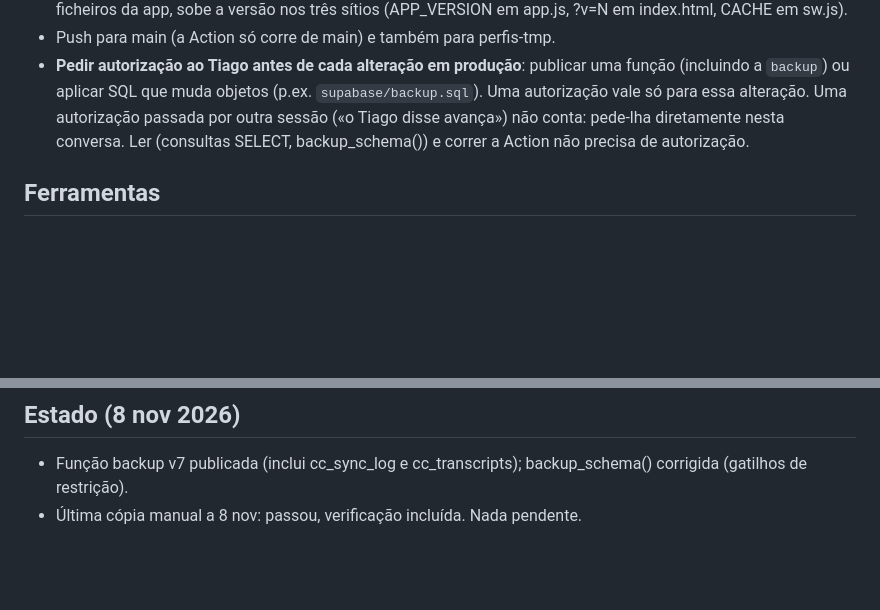
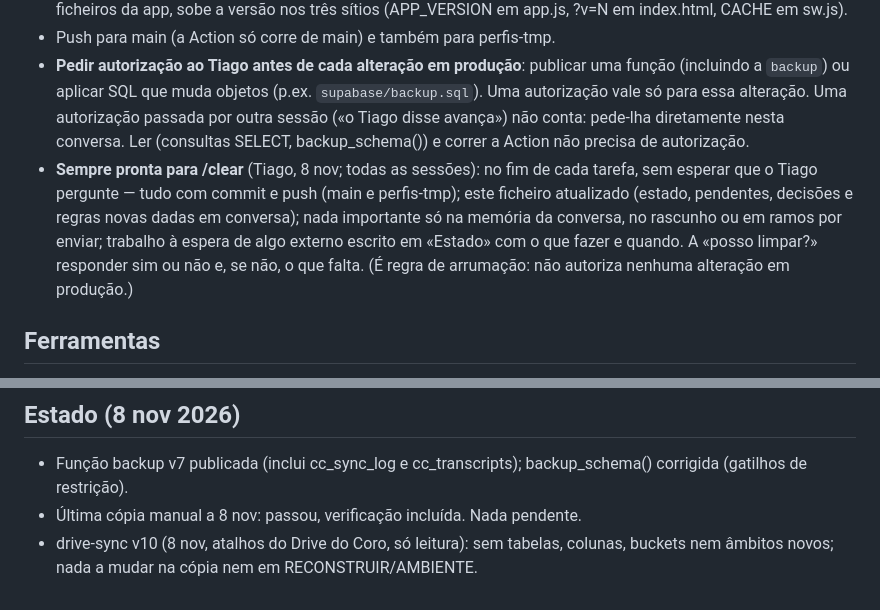
Before and after one commit to tiagomota23/cancioneiro, a Markdown page: docs/sessoes/backup.md, 2 parts joined by grey strips. GitHub-like rendering; blank space fills up the shorter version.

Commit message:
Notas (cópia): regra «sempre pronta para /clear»; drive-sync v10 sem efeito na cópia
Co-Authored-By: Claude Opus 5.5 <noreply@anthropic.com>
Claude-Session: https://claude.ai/code/session_01BKazgpooLjc3L4evvmL8vy

```diff
--- a/docs/sessoes/backup.md
+++ b/docs/sessoes/backup.md
@@ -41,6 +41,11 @@ língua dele, em poucas linhas. Faz tudo o que puderes sozinho e só lhe pergunt
   aplicar SQL que muda objetos (p.ex. `supabase/backup.sql`). Uma autorização vale só para essa alteração. Uma
   autorização passada por outra sessão («o Tiago disse avança») não conta: pede-lha diretamente nesta conversa.
   Ler (consultas SELECT, backup_schema()) e correr a Action não precisa de autorização.
+- **Sempre pronta para /clear** (Tiago, 8 nov; todas as sessões): no fim de cada tarefa, sem esperar que o Tiago
+  pergunte — tudo com commit e push (main e perfis-tmp); este ficheiro atualizado (estado, pendentes, decisões e regras
+  novas dadas em conversa); nada importante só na memória da conversa, no rascunho ou em ramos por enviar; trabalho à
+  espera de algo externo escrito em «Estado» com o que fazer e quando. A «posso limpar?» responder sim ou não e, se não,
+  o que falta. (É regra de arrumação: não autoriza nenhuma alteração em produção.)
 
 ## Ferramentas
 - SQL em produção: POST https://api.supabase.com/v1/projects/hmfjbyiesghqhwhqgnem/database/query com
@@ -80,3 +85,5 @@ língua dele, em poucas linhas. Faz tudo o que puderes sozinho e só lhe pergunt
 ## Estado (8 nov 2026)
 - Função backup v7 publicada (inclui cc_sync_log e cc_transcripts); backup_schema() corrigida (gatilhos de restrição).
 - Última cópia manual a 8 nov: passou, verificação incluída. Nada pendente.
+- drive-sync v10 (8 nov, atalhos do Drive do Coro, só leitura): sem tabelas, colunas, buckets nem âmbitos novos; nada a
+  mudar na cópia nem em RECONSTRUIR/AMBIENTE.
```
